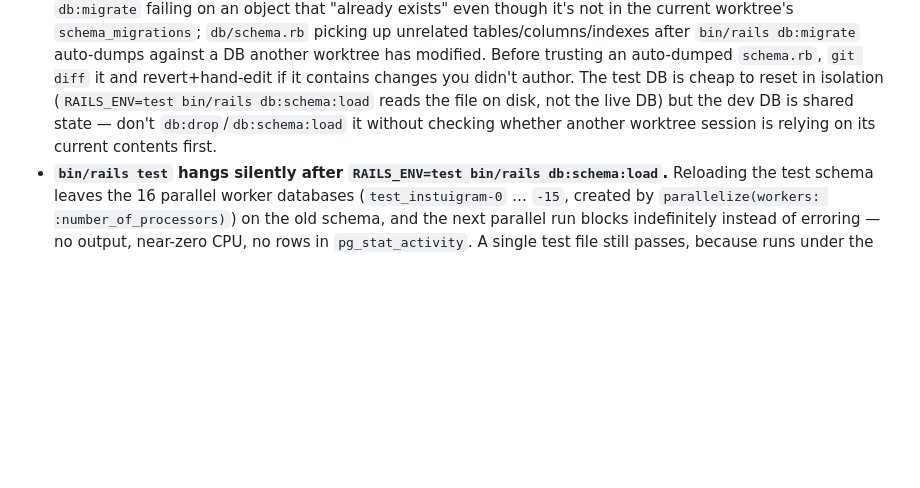
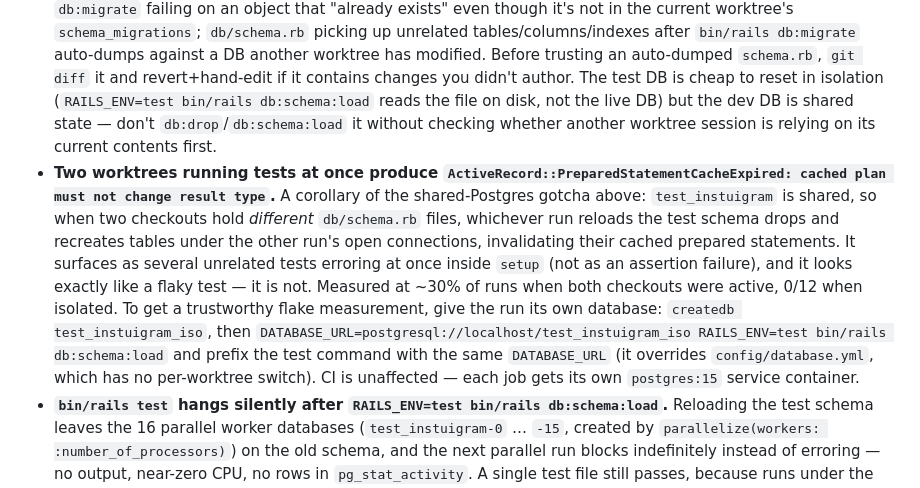
Before and after one commit to thanhluanuit/instuigram, a Markdown page: CLAUDE.md, the part around the change. Rendered like a GitHub page; blank space fills up the shorter version.

Commit message:
Document the shared test database flake across worktrees

```diff
--- a/CLAUDE.md
+++ b/CLAUDE.md
@@ -65,6 +65,7 @@ A separate `system_test` job runs `bin/rails test:system` — Rails' default tes
 - **Don't reintroduce `uglifier` as the JS compressor.** It wraps the ES5-only UglifyJS2 and can't parse ES6+ syntax (e.g. `const`, spread/rest params) — Rails' own bundled JS (rails-ujs historically, ActionCable's `action_cable.js`) ships with exactly that syntax, so `uglifier` aborted `bin/rails assets:precompile RAILS_ENV=production` outright (discovered while removing Turbolinks/jQuery — this was already broken on `master` beforehand, unrelated to that change). Fixed by swapping to `gem "terser"` + `config.assets.js_compressor = :terser` in `config/environments/production.rb`.
 - **`mini_magick` alone doesn't make Active Storage variants work.** `.variant(...)` calls raise `NoMethodError: undefined method 'new' for nil` in `ActiveStorage::Variation#transformer` unless `gem "image_processing"` is also in the Gemfile (it wraps mini_magick/vips into the pipeline Active Storage actually calls) — and Rails' own default `config.active_storage.variant_processor` is `:vips`, not `:mini_magick`, so it must be set explicitly in `config/application.rb` too. Both are now in place; if variants ever start 500ing again, check these two first.
 - **Git worktrees under this repo share one Postgres server** (`development_instuigram` / `test_instuigram` — `config/database.yml` doesn't vary per worktree), so migrations run in one worktree are visible to every other worktree's dev DB, and two worktrees doing overlapping schema work can collide (e.g. one worktree's migration hitting "relation already exists" for an index another worktree already added). Symptoms: `db:migrate` failing on an object that "already exists" even though it's not in the current worktree's `schema_migrations`; `db/schema.rb` picking up unrelated tables/columns/indexes after `bin/rails db:migrate` auto-dumps against a DB another worktree has modified. Before trusting an auto-dumped `schema.rb`, `git diff` it and revert+hand-edit if it contains changes you didn't author. The test DB is cheap to reset in isolation (`RAILS_ENV=test bin/rails db:schema:load` reads the file on disk, not the live DB) but the dev DB is shared state — don't `db:drop`/`db:schema:load` it without checking whether another worktree session is relying on its current contents first.
+- **Two worktrees running tests at once produce `ActiveRecord::PreparedStatementCacheExpired: cached plan must not change result type`.** A corollary of the shared-Postgres gotcha above: `test_instuigram` is shared, so when two checkouts hold *different* `db/schema.rb` files, whichever run reloads the test schema drops and recreates tables under the other run's open connections, invalidating their cached prepared statements. It surfaces as several unrelated tests erroring at once inside `setup` (not as an assertion failure), and it looks exactly like a flaky test — it is not. Measured at ~30% of runs when both checkouts were active, 0/12 when isolated. To get a trustworthy flake measurement, give the run its own database: `createdb test_instuigram_iso`, then `DATABASE_URL=postgresql://localhost/test_instuigram_iso RAILS_ENV=test bin/rails db:schema:load` and prefix the test command with the same `DATABASE_URL` (it overrides `config/database.yml`, which has no per-worktree switch). CI is unaffected — each job gets its own `postgres:15` service container.
 - **`bin/rails test` hangs silently after `RAILS_ENV=test bin/rails db:schema:load`.** Reloading the test schema leaves the 16 parallel worker databases (`test_instuigram-0` … `-15`, created by `parallelize(workers: :number_of_processors)`) on the old schema, and the next parallel run blocks indefinitely instead of erroring — no output, near-zero CPU, no rows in `pg_stat_activity`. A single test file still passes, because runs under the 50-test threshold don't parallelize, which makes it look like a suite-specific problem rather than a stale-database one. Fix: drop the worker databases (`SELECT 'dropdb ' || quote_ident(datname) FROM pg_database WHERE datname LIKE 'test_instuigram-%';` piped to a shell) and let Rails recreate them on the next run.
 
 ## Architecture
```
